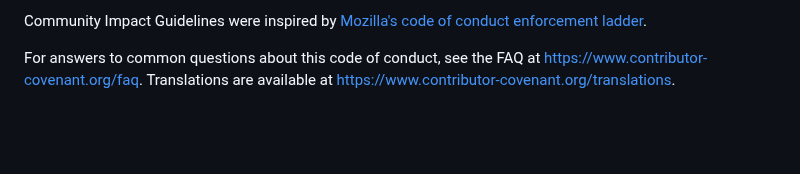
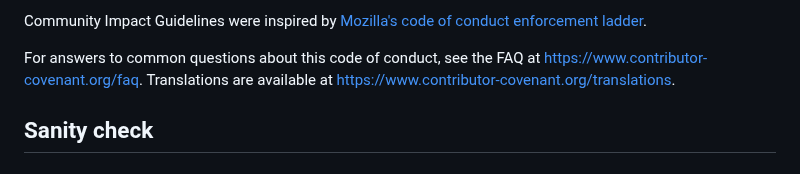
Before and after one commit to UseG1GC/xanicle-compilation, a Markdown page: CODE_OF_CONDUCT.md, the part around the change. Rendered like a GitHub page; blank space fills up the shorter version.

```diff
--- a/CODE_OF_CONDUCT.md
+++ b/CODE_OF_CONDUCT.md
@@ -125,3 +125,5 @@ enforcement ladder](https://github.com/mozilla/diversity).
 For answers to common questions about this code of conduct, see the FAQ at
 https://www.contributor-covenant.org/faq. Translations are available at
 https://www.contributor-covenant.org/translations.
+
+## Sanity check
```
